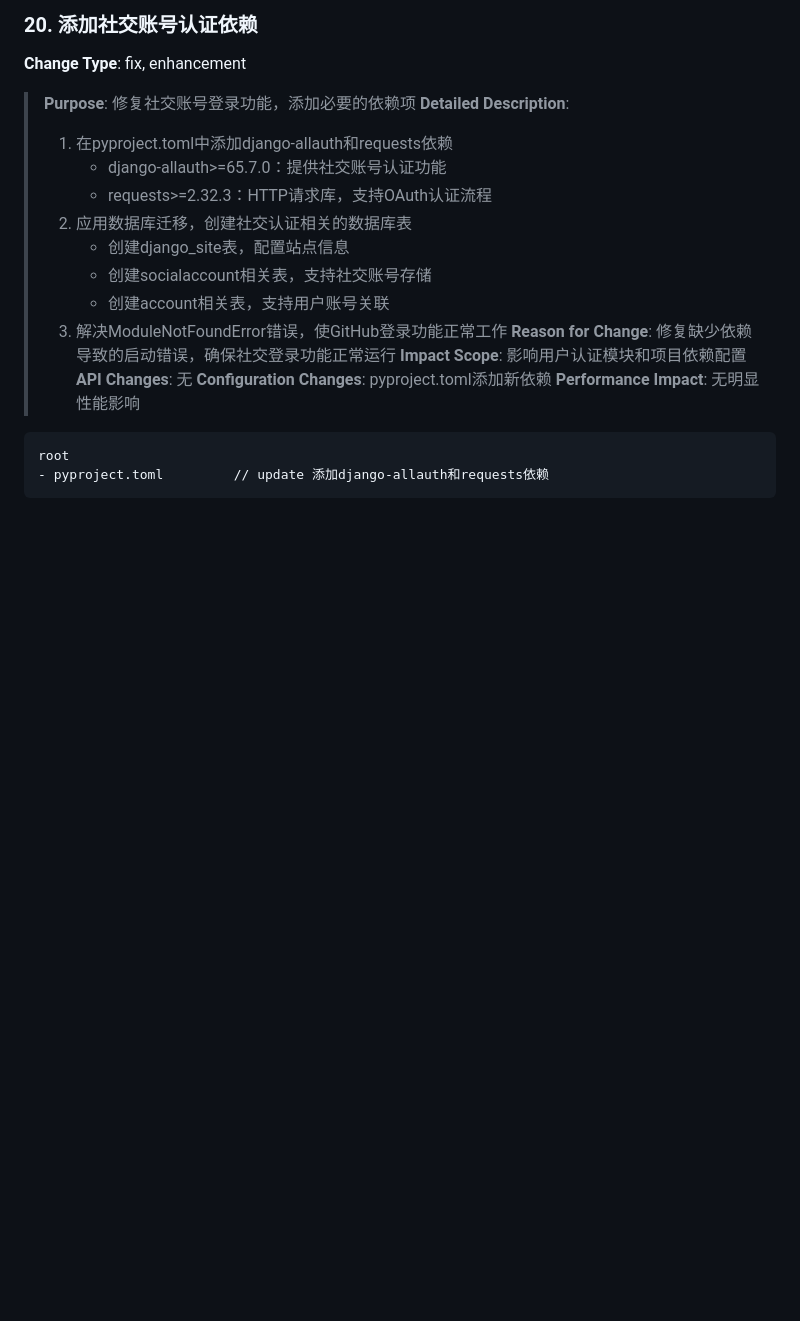
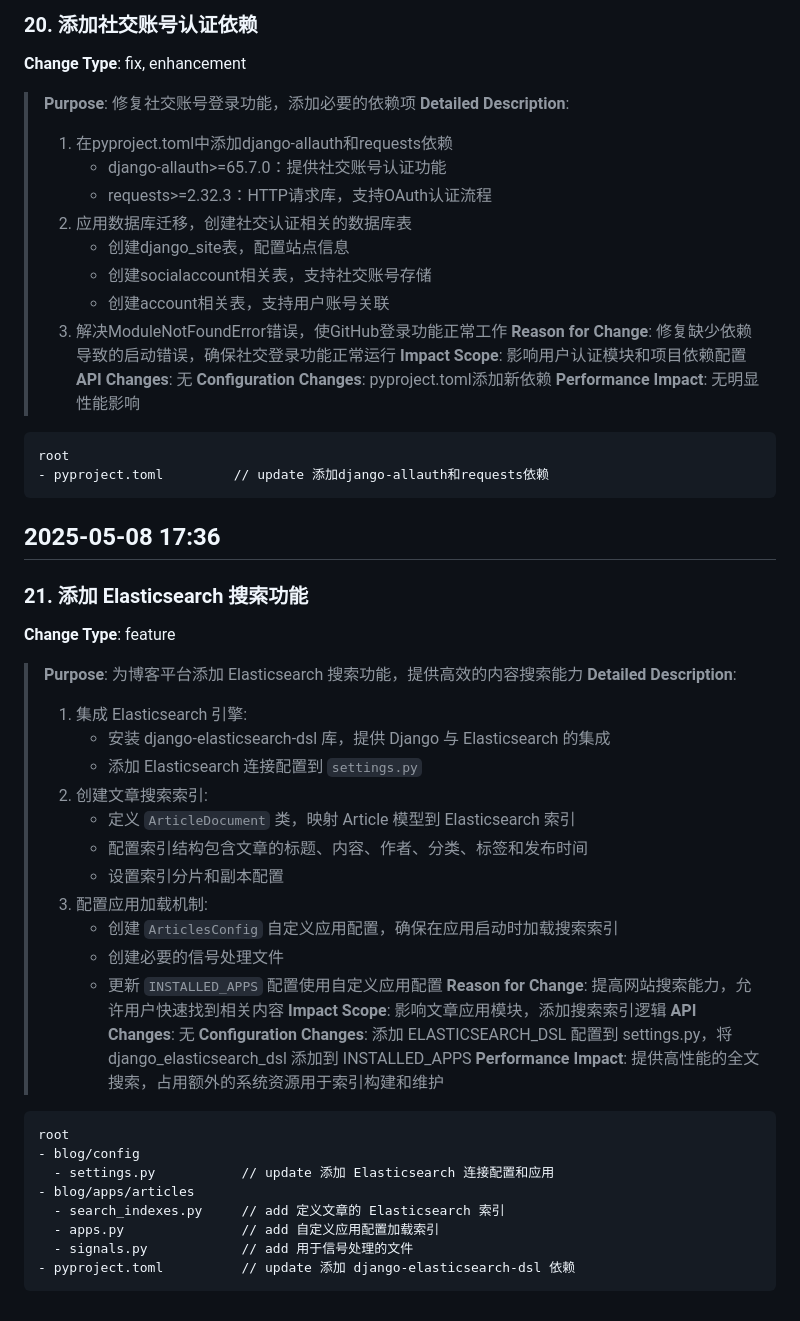
Before and after one commit to q1zero/Blog_OS, a Markdown page: .codelf/_changelog.md, the part around the change. Drawn GitHub-style; blank space fills up the shorter version.

Commit message:
docx: 添加Elasticsearch搜索功能以提升内容检索能力
- 集成Elasticsearch引擎，安装django-elasticsearch-dsl库并更新settings.py以配置Elasticsearch连接。
- 创建文章搜索索引，定义ArticleDocument类以映射Article模型，并配置索引结构。
- 添加自定义应用配置和信号处理文件，确保在应用启动时加载搜索索引。

此功能将显著提高网站的搜索能力，允许用户快速找到相关内容。

````diff
--- a/.codelf/_changelog.md
+++ b/.codelf/_changelog.md
@@ -817,3 +817,40 @@
    root
    - pyproject.toml         // update 添加django-allauth和requests依赖
    ```
+
+## 2025-05-08 17:36
+
+### 21. 添加 Elasticsearch 搜索功能
+
+**Change Type**: feature
+
+> **Purpose**: 为博客平台添加 Elasticsearch 搜索功能，提供高效的内容搜索能力
+> **Detailed Description**:
+>
+> 1. 集成 Elasticsearch 引擎:
+>    * 安装 django-elasticsearch-dsl 库，提供 Django 与 Elasticsearch 的集成
+>    * 添加 Elasticsearch 连接配置到 `settings.py`
+> 2. 创建文章搜索索引:
+>    * 定义 `ArticleDocument` 类，映射 Article 模型到 Elasticsearch 索引
+>    * 配置索引结构包含文章的标题、内容、作者、分类、标签和发布时间
+>    * 设置索引分片和副本配置
+> 3. 配置应用加载机制:
+>    * 创建 `ArticlesConfig` 自定义应用配置，确保在应用启动时加载搜索索引
+>    * 创建必要的信号处理文件
+>    * 更新 `INSTALLED_APPS` 配置使用自定义应用配置
+> **Reason for Change**: 提高网站搜索能力，允许用户快速找到相关内容
+> **Impact Scope**: 影响文章应用模块，添加搜索索引逻辑
+> **API Changes**: 无
+> **Configuration Changes**: 添加 ELASTICSEARCH_DSL 配置到 settings.py，将 django_elasticsearch_dsl 添加到 INSTALLED_APPS
+> **Performance Impact**: 提供高性能的全文搜索，占用额外的系统资源用于索引构建和维护
+
+   ```text
+   root
+   - blog/config
+     - settings.py           // update 添加 Elasticsearch 连接配置和应用
+   - blog/apps/articles
+     - search_indexes.py     // add 定义文章的 Elasticsearch 索引
+     - apps.py               // add 自定义应用配置加载索引
+     - signals.py            // add 用于信号处理的文件
+   - pyproject.toml          // update 添加 django-elasticsearch-dsl 依赖
+   ```
````
Also changed, not shown: .codelf/project.md (+16 -1 lines).
